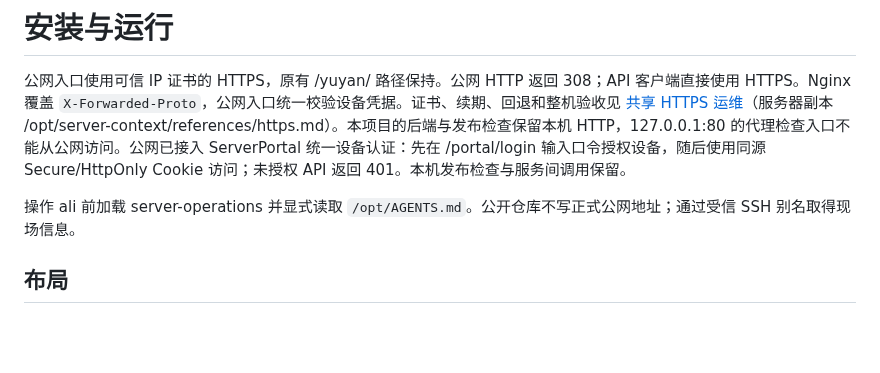
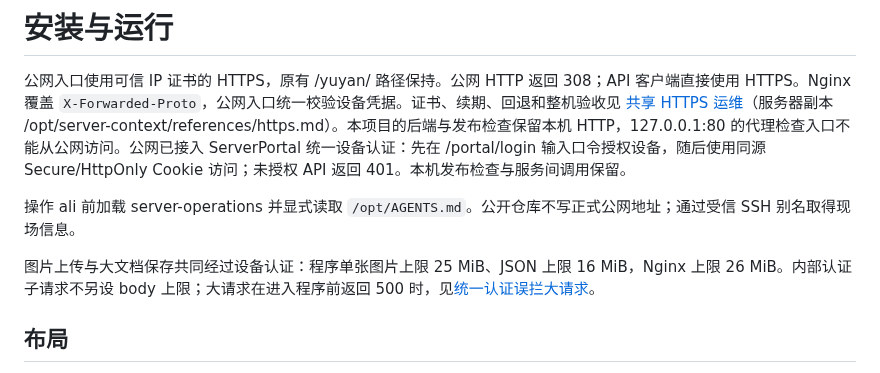
Before and after one commit to Crashmere/Yuyan, a Markdown page: docs/OPERATIONS.md, the part around the change. Rendered like a GitHub page; blank space fills up the shorter version.

Commit message:
Document shared authentication request size limits
Co-authored-by: TRAE CLI <traecli@bytedance.com>

```diff
--- a/docs/OPERATIONS.md
+++ b/docs/OPERATIONS.md
@@ -3,6 +3,8 @@
 公网入口使用可信 IP 证书的 HTTPS，原有 /yuyan/ 路径保持。公网 HTTP 返回 308；API 客户端直接使用 HTTPS。Nginx 覆盖 `X-Forwarded-Proto`，公网入口统一校验设备凭据。证书、续期、回退和整机验收见 [共享 HTTPS 运维](https://github.com/Crashmere/agent-config/blob/main/skills/server-operations/references/https.md)（服务器副本 /opt/server-context/references/https.md）。本项目的后端与发布检查保留本机 HTTP，127.0.0.1:80 的代理检查入口不能从公网访问。公网已接入 ServerPortal 统一设备认证：先在 /portal/login 输入口令授权设备，随后使用同源 Secure/HttpOnly Cookie 访问；未授权 API 返回 401。本机发布检查与服务间调用保留。
 
 操作 ali 前加载 server-operations 并显式读取 `/opt/AGENTS.md`。公开仓库不写正式公网地址；通过受信 SSH 别名取得现场信息。
+
+图片上传与大文档保存共同经过设备认证：程序单张图片上限 25 MiB、JSON 上限 16 MiB，Nginx 上限 26 MiB。内部认证子请求不另设 body 上限；大请求在进入程序前返回 500 时，见[统一认证误拦大请求](https://github.com/Crashmere/agent-config/blob/main/skills/server-operations/references/common-issues.md#统一认证误拦大请求)。
 
 ## 布局
 
```
